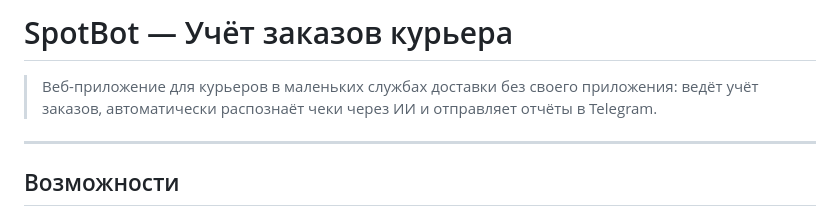
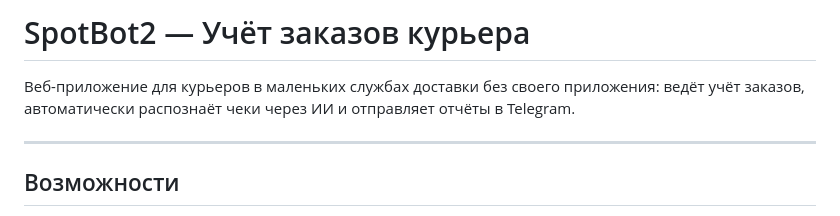
Before and after one commit to tankionline2005/SpotBot2, a Markdown page: README.md, the part around one of its changes. GitHub-like rendering.

```diff
--- a/README.md
+++ b/README.md
@@ -1,6 +1,6 @@
-# SpotBot — Учёт заказов курьера
+# SpotBot2 — Учёт заказов курьера
 
-> Веб-приложение для курьеров в маленьких службах доставки без своего приложения: ведёт учёт заказов, автоматически распознаёт чеки через ИИ и отправляет отчёты в Telegram.
+Веб-приложение для курьеров в маленьких службах доставки без своего приложения: ведёт учёт заказов, автоматически распознаёт чеки через ИИ и отправляет отчёты в Telegram.
 
 ---
 
```
Also changed, not shown: other parts of README.md (+1 -1 lines).
